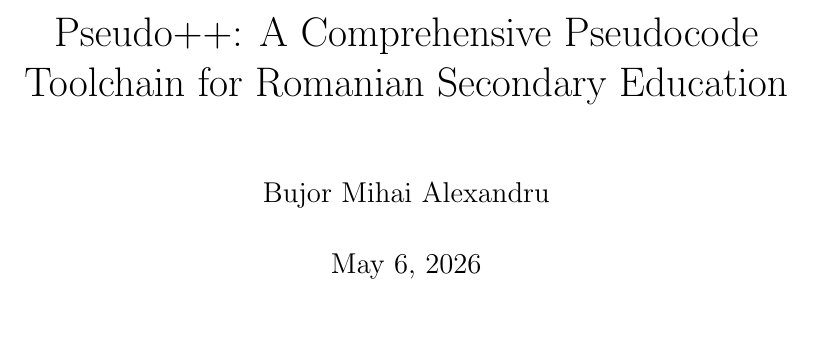
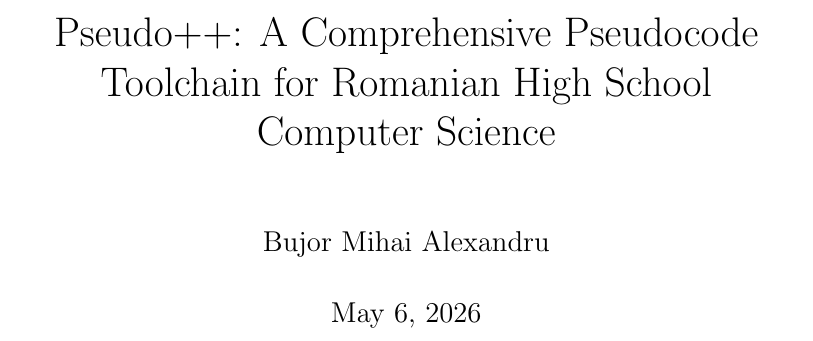
Before and after one commit to BujorelActimel/ubb-fmi-anul3, a LaTeX thesis (Licenta/thesis/main.tex): part of page 2 of 13, cut so that both start at the same text. Compiled offline with pdfLaTeX; a LaTeX package or settings file that is missing is left out.

Commit message:
title change

```diff
--- a/Licenta/thesis/main.tex
+++ b/Licenta/thesis/main.tex
@@ -12,7 +12,7 @@
 \begin{document}
 
 \specialization{Computer Science}
-\title{Pseudo++: A Comprehensive Pseudocode Toolchain for Romanian Secondary Education}
+\title{Pseudo++: A Comprehensive Pseudocode Toolchain for Romanian High School Computer Science}
 \author{Bujor Mihai Alexandru}
 \supervisor{Assoc. Prof. Rareș Florin Boian, PhD}
 
```
Also changed, not shown: Licenta/thesis/main.pdf.
